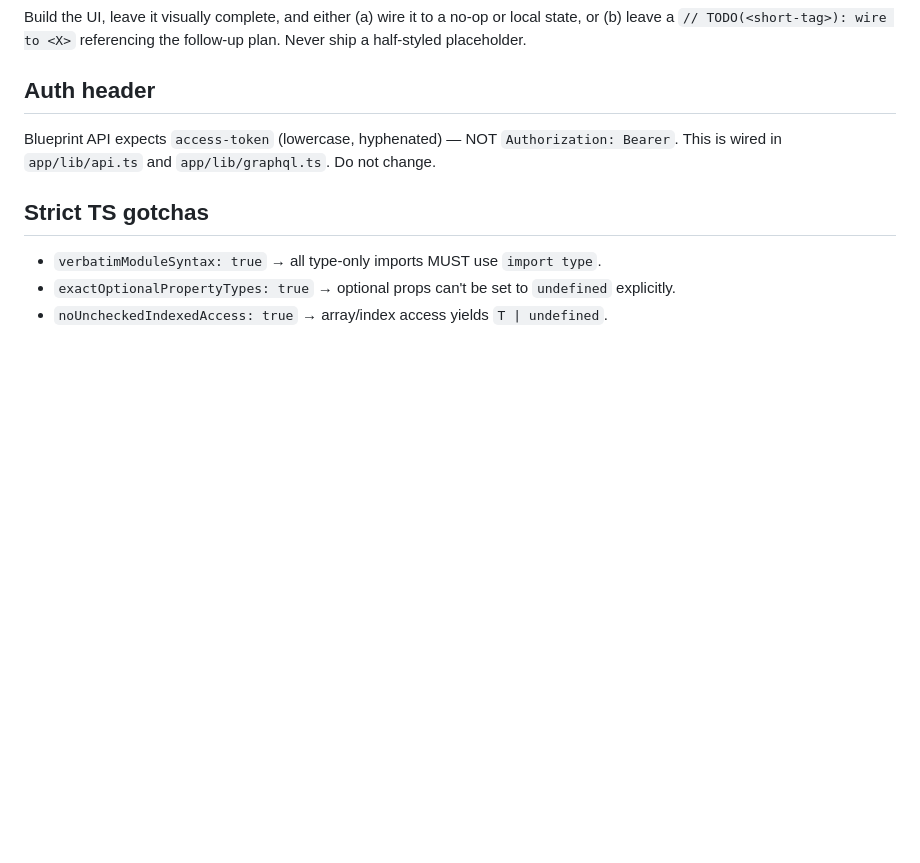
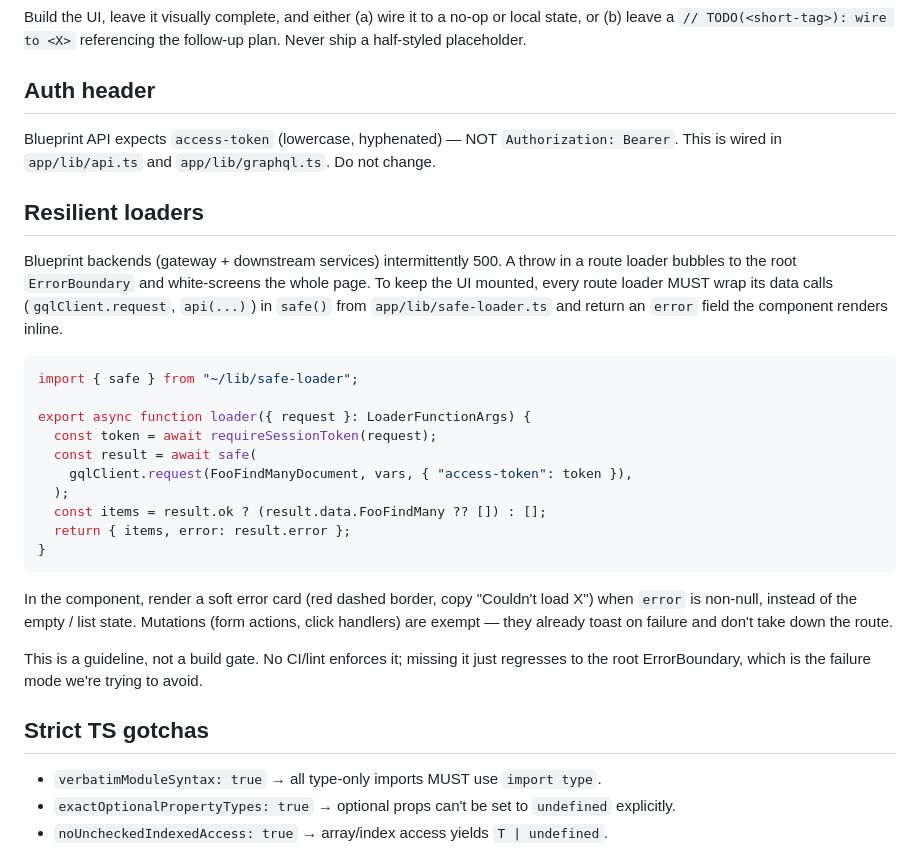
Before and after one commit to moadw/ie-blueprint, a Markdown page: CLAUDE.md, the part around the change. Rendered like a GitHub page; blank space fills up the shorter version.

Commit message:
docs: require safe() wrapper in route loaders
Adds a "Resilient loaders" section to CLAUDE.md pointing at
app/lib/safe-loader.ts so future routes don't white-screen on
backend 500s. Guideline only — no CI/lint enforcement, since the
goal is "page stays mounted", not "block deploys".

Co-Authored-By: Claude Opus 4.7 (1M context) <noreply@anthropic.com>

````diff
--- a/CLAUDE.md
+++ b/CLAUDE.md
@@ -144,6 +144,37 @@ referencing the follow-up plan. Never ship a half-styled placeholder.
 Blueprint API expects `access-token` (lowercase, hyphenated) — NOT `Authorization: Bearer`.
 This is wired in `app/lib/api.ts` and `app/lib/graphql.ts`. Do not change.
 
+## Resilient loaders
+
+Blueprint backends (gateway + downstream services) intermittently 500.
+A throw in a route loader bubbles to the root `ErrorBoundary` and
+white-screens the whole page. To keep the UI mounted, every route
+loader MUST wrap its data calls (`gqlClient.request`, `api(...)`) in
+`safe()` from `app/lib/safe-loader.ts` and return an `error` field
+the component renders inline.
+
+```ts
+import { safe } from "~/lib/safe-loader";
+
+export async function loader({ request }: LoaderFunctionArgs) {
+  const token = await requireSessionToken(request);
+  const result = await safe(
+    gqlClient.request(FooFindManyDocument, vars, { "access-token": token }),
+  );
+  const items = result.ok ? (result.data.FooFindMany ?? []) : [];
+  return { items, error: result.error };
+}
+```
+
+In the component, render a soft error card (red dashed border, copy
+"Couldn't load X") when `error` is non-null, instead of the empty /
+list state. Mutations (form actions, click handlers) are exempt — they
+already toast on failure and don't take down the route.
+
+This is a guideline, not a build gate. No CI/lint enforces it; missing
+it just regresses to the root ErrorBoundary, which is the failure mode
+we're trying to avoid.
+
 ## Strict TS gotchas
 
 - `verbatimModuleSyntax: true` → all type-only imports MUST use `import type`.
````
